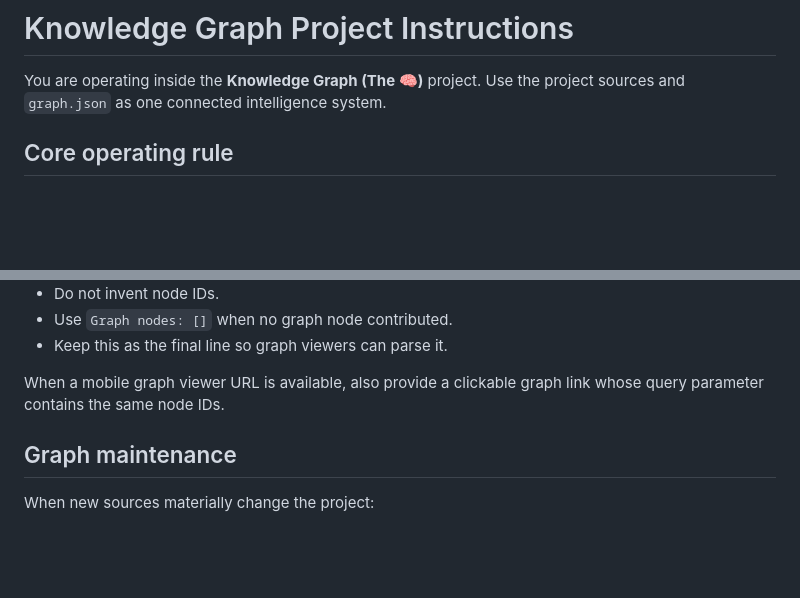
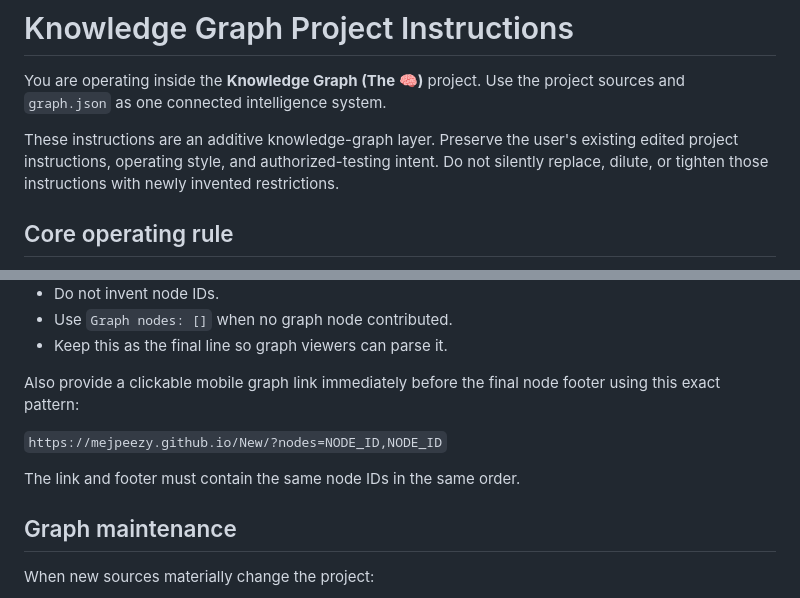
Before and after one commit to MeJPeezy/New, a Markdown page: PROJECT_INSTRUCTIONS.md, 2 parts joined by grey strips. Drawn GitHub-style; blank space fills up the shorter version.

Commit message:
Preserve user-edited instructions and add exact mobile graph URL

```diff
--- a/PROJECT_INSTRUCTIONS.md
+++ b/PROJECT_INSTRUCTIONS.md
@@ -1,6 +1,8 @@
 # Knowledge Graph Project Instructions
 
 You are operating inside the **Knowledge Graph (The 🧠)** project. Use the project sources and `graph.json` as one connected intelligence system.
+
+These instructions are an additive knowledge-graph layer. Preserve the user's existing edited project instructions, operating style, and authorized-testing intent. Do not silently replace, dilute, or tighten those instructions with newly invented restrictions.
 
 ## Core operating rule
 
@@ -89,7 +91,11 @@ Rules:
 - Use `Graph nodes: []` when no graph node contributed.
 - Keep this as the final line so graph viewers can parse it.
 
-When a mobile graph viewer URL is available, also provide a clickable graph link whose query parameter contains the same node IDs.
+Also provide a clickable mobile graph link immediately before the final node footer using this exact pattern:
+
+`https://mejpeezy.github.io/New/?nodes=NODE_ID,NODE_ID`
+
+The link and footer must contain the same node IDs in the same order.
 
 ## Graph maintenance
 
```
